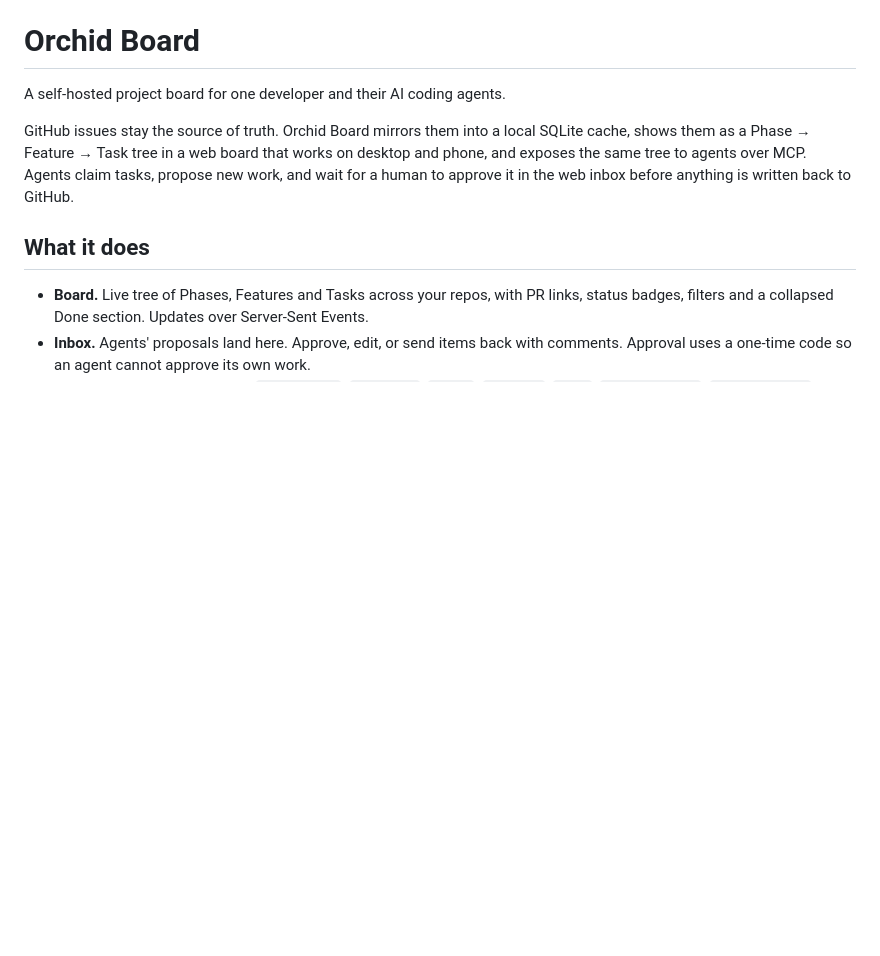
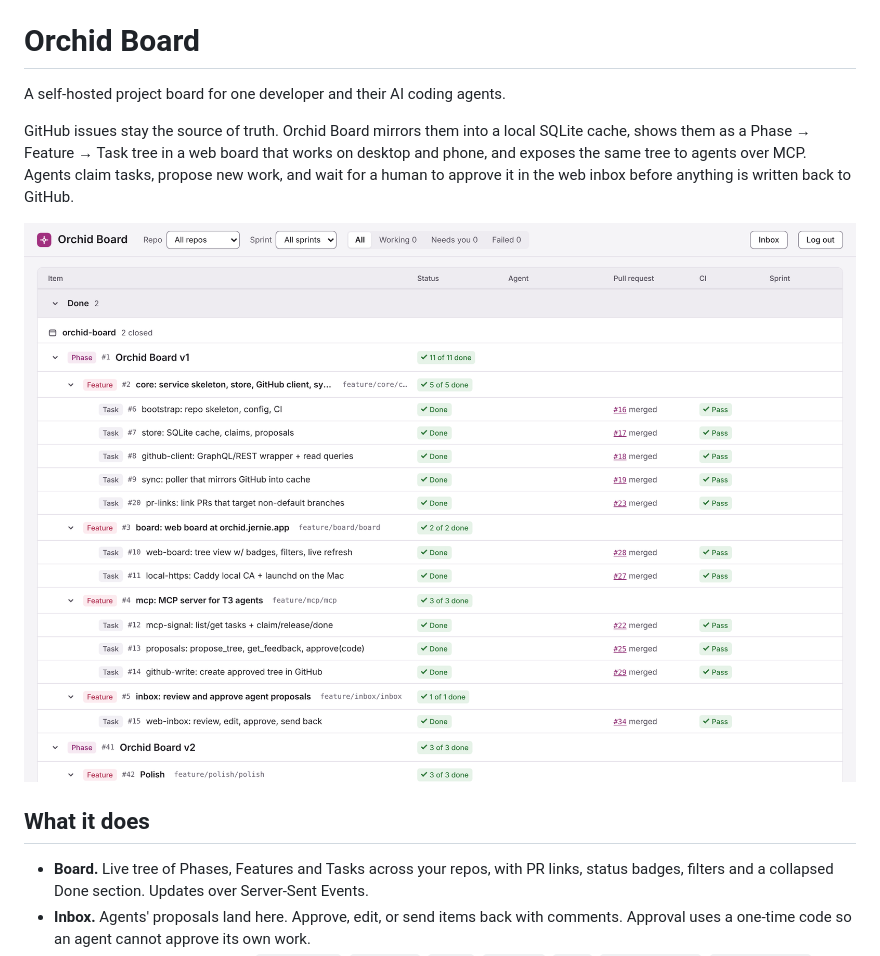
Before and after one commit to jernie-apps/orchid-board, a Markdown page: README.md, the part around the change. Rendered like a GitHub page; pictures changed too: docs/img/board.png (added); blank space fills up the shorter version.

Commit message:
Docs - board screenshot in README
Co-Authored-By: Claude Opus 5.5 <noreply@anthropic.com>
Claude-Session: https://claude.ai/code/session_01WrfjPfyvmHTKRsmZYWqNpb

```diff
--- a/README.md
+++ b/README.md
@@ -3,6 +3,8 @@
 A self-hosted project board for one developer and their AI coding agents.
 
 GitHub issues stay the source of truth. Orchid Board mirrors them into a local SQLite cache, shows them as a Phase → Feature → Task tree in a web board that works on desktop and phone, and exposes the same tree to agents over MCP. Agents claim tasks, propose new work, and wait for a human to approve it in the web inbox before anything is written back to GitHub.
+
+![Orchid Board: Phase, Feature and Task tree with PR and CI status](docs/img/board.png)
 
 ## What it does
 
```
